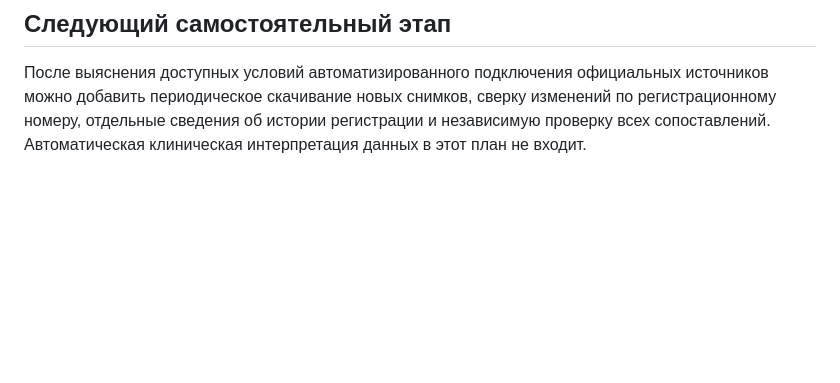
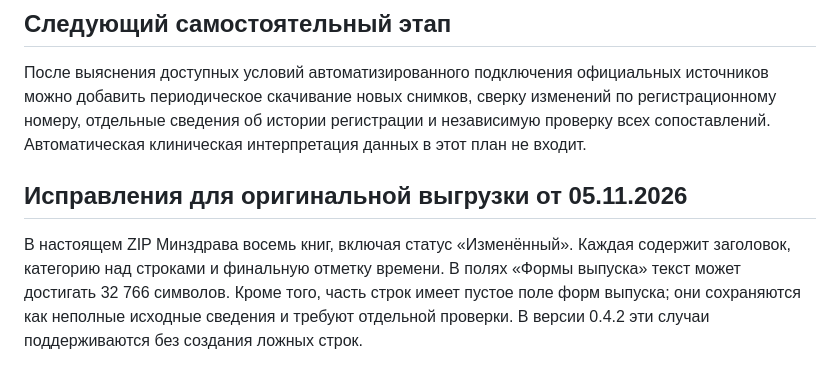
Before and after one commit to BogdanMaslyuk/PharmDesk, a Markdown page: docs/grls-import.md, the part around the change. GitHub-like rendering; blank space fills up the shorter version.

```diff
--- a/docs/grls-import.md
+++ b/docs/grls-import.md
@@ -119,3 +119,12 @@ https://minzdrav.gov.ru/opendata/7707778246-grls,
 отдельные сведения об истории регистрации и независимую проверку
 всех сопоставлений. Автоматическая клиническая интерпретация
 данных в этот план не входит.
+
+## Исправления для оригинальной выгрузки от 05.11.2026
+
+В настоящем ZIP Минздрава восемь книг, включая статус «Изменённый».
+Каждая содержит заголовок, категорию над строками и финальную отметку
+времени. В полях «Формы выпуска» текст может достигать 32 766 символов.
+Кроме того, часть строк имеет пустое поле форм выпуска; они сохраняются
+как неполные исходные сведения и требуют отдельной проверки.
+В версии 0.4.2 эти случаи поддерживаются без создания ложных строк.
```
